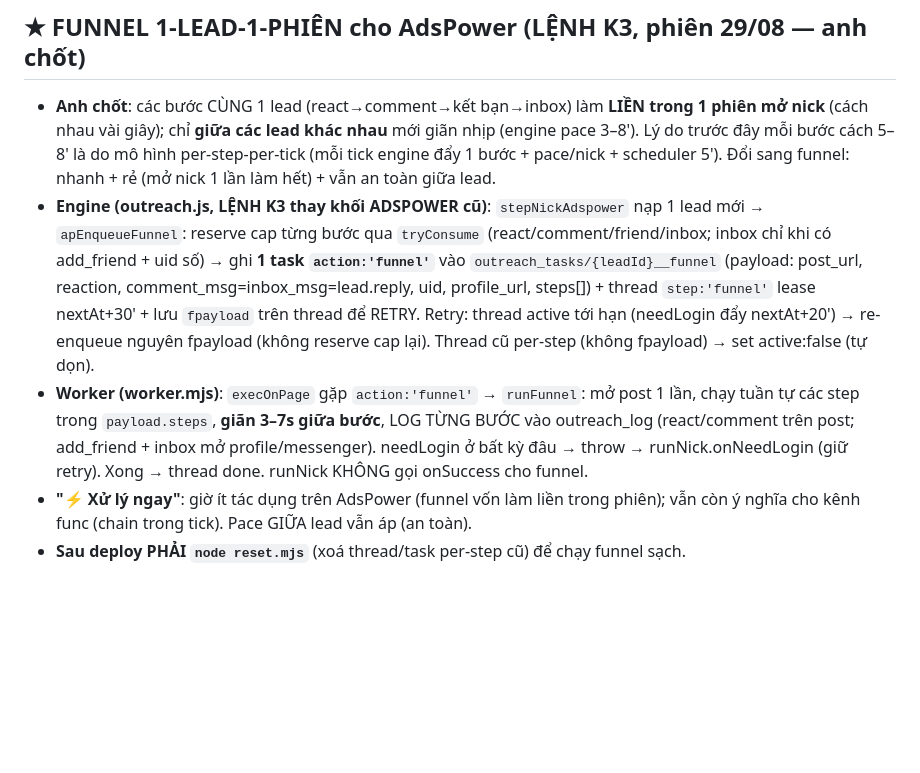
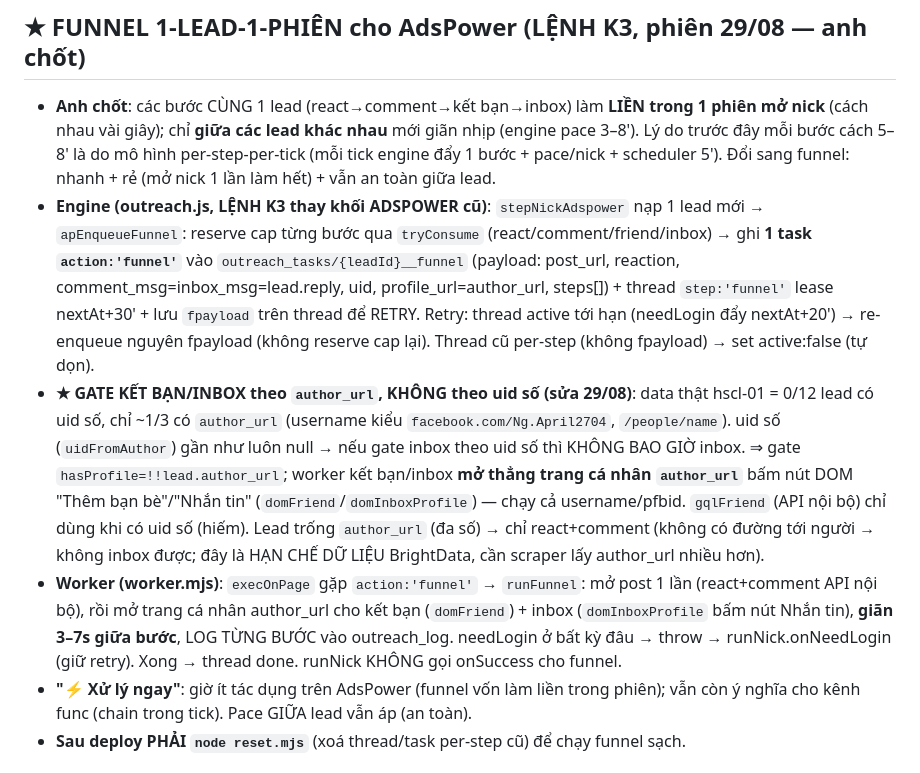
Before and after one commit to xvdesign68-jpg/tdm1, a Markdown page: CLAUDE.md, the part around the change. GitHub-like rendering; blank space fills up the shorter version.

Commit message:
docs: K3 funnel deployed - gate ket ban/inbox theo author_url (DOM trang ca nhan), khong can uid so

```diff
--- a/CLAUDE.md
+++ b/CLAUDE.md
@@ -236,8 +236,9 @@ NODE_PATH=<nơi có node_modules> node tools/smoke.js   # PASS hết mới gửi
 
 ## ★ FUNNEL 1-LEAD-1-PHIÊN cho AdsPower (LỆNH K3, phiên 29/08 — anh chốt)
 - **Anh chốt**: các bước CÙNG 1 lead (react→comment→kết bạn→inbox) làm **LIỀN trong 1 phiên mở nick** (cách nhau vài giây); chỉ **giữa các lead khác nhau** mới giãn nhịp (engine pace 3–8'). Lý do trước đây mỗi bước cách 5–8' là do mô hình per-step-per-tick (mỗi tick engine đẩy 1 bước + pace/nick + scheduler 5'). Đổi sang funnel: nhanh + rẻ (mở nick 1 lần làm hết) + vẫn an toàn giữa lead.
-- **Engine (outreach.js, LỆNH K3 thay khối ADSPOWER cũ)**: `stepNickAdspower` nạp 1 lead mới → `apEnqueueFunnel`: reserve cap từng bước qua `tryConsume` (react/comment/friend/inbox; inbox chỉ khi có add_friend + uid số) → ghi **1 task `action:'funnel'`** vào `outreach_tasks/{leadId}__funnel` (payload: post_url, reaction, comment_msg=inbox_msg=lead.reply, uid, profile_url, steps[]) + thread `step:'funnel'` lease nextAt+30' + lưu `fpayload` trên thread để RETRY. Retry: thread active tới hạn (needLogin đẩy nextAt+20') → re-enqueue nguyên fpayload (không reserve cap lại). Thread cũ per-step (không fpayload) → set active:false (tự dọn).
-- **Worker (worker.mjs)**: `execOnPage` gặp `action:'funnel'` → `runFunnel`: mở post 1 lần, chạy tuần tự các step trong `payload.steps`, **giãn 3–7s giữa bước**, LOG TỪNG BƯỚC vào outreach_log (react/comment trên post; add_friend + inbox mở profile/messenger). needLogin ở bất kỳ đâu → throw → runNick.onNeedLogin (giữ retry). Xong → thread done. runNick KHÔNG gọi onSuccess cho funnel.
+- **Engine (outreach.js, LỆNH K3 thay khối ADSPOWER cũ)**: `stepNickAdspower` nạp 1 lead mới → `apEnqueueFunnel`: reserve cap từng bước qua `tryConsume` (react/comment/friend/inbox) → ghi **1 task `action:'funnel'`** vào `outreach_tasks/{leadId}__funnel` (payload: post_url, reaction, comment_msg=inbox_msg=lead.reply, uid, profile_url=author_url, steps[]) + thread `step:'funnel'` lease nextAt+30' + lưu `fpayload` trên thread để RETRY. Retry: thread active tới hạn (needLogin đẩy nextAt+20') → re-enqueue nguyên fpayload (không reserve cap lại). Thread cũ per-step (không fpayload) → set active:false (tự dọn).
+- **★ GATE KẾT BẠN/INBOX theo `author_url`, KHÔNG theo uid số (sửa 29/08)**: data thật hscl-01 = 0/12 lead có uid số, chỉ ~1/3 có `author_url` (username kiểu `facebook.com/Ng.April2704`, `/people/name`). uid số (`uidFromAuthor`) gần như luôn null → nếu gate inbox theo uid số thì KHÔNG BAO GIỜ inbox. ⇒ gate `hasProfile=!!lead.author_url`; worker kết bạn/inbox **mở thẳng trang cá nhân `author_url`** bấm nút DOM "Thêm bạn bè"/"Nhắn tin" (`domFriend`/`domInboxProfile`) — chạy cả username/pfbid. `gqlFriend` (API nội bộ) chỉ dùng khi có uid số (hiếm). Lead trống `author_url` (đa số) → chỉ react+comment (không có đường tới người → không inbox được; đây là HẠN CHẾ DỮ LIỆU BrightData, cần scraper lấy author_url nhiều hơn).
+- **Worker (worker.mjs)**: `execOnPage` gặp `action:'funnel'` → `runFunnel`: mở post 1 lần (react+comment API nội bộ), rồi mở trang cá nhân author_url cho kết bạn (`domFriend`) + inbox (`domInboxProfile` bấm nút Nhắn tin), **giãn 3–7s giữa bước**, LOG TỪNG BƯỚC vào outreach_log. needLogin ở bất kỳ đâu → throw → runNick.onNeedLogin (giữ retry). Xong → thread done. runNick KHÔNG gọi onSuccess cho funnel.
 - **"⚡ Xử lý ngay"**: giờ ít tác dụng trên AdsPower (funnel vốn làm liền trong phiên); vẫn còn ý nghĩa cho kênh func (chain trong tick). Pace GIỮA lead vẫn áp (an toàn).
 - **Sau deploy PHẢI `node reset.mjs`** (xoá thread/task per-step cũ) để chạy funnel sạch.
 
```
